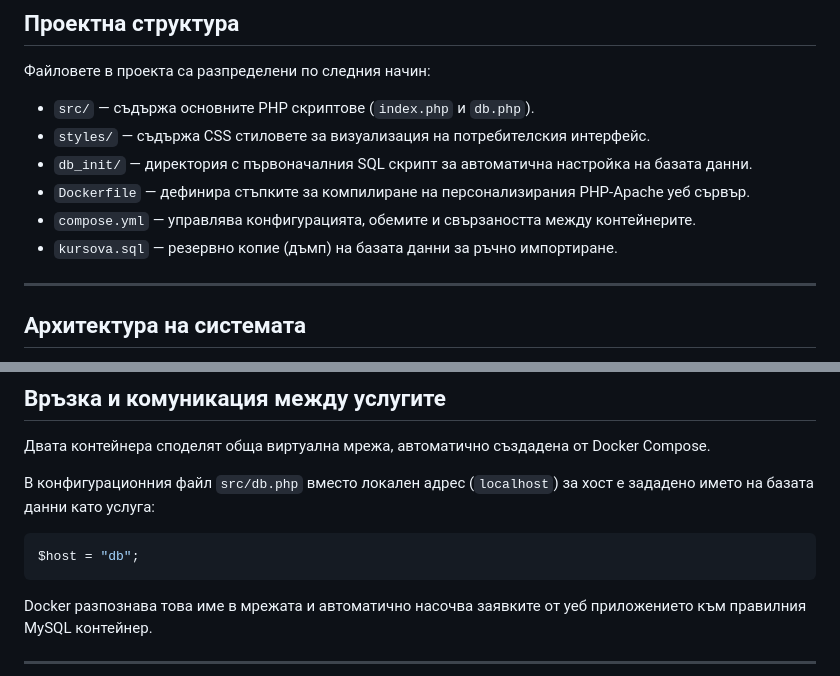
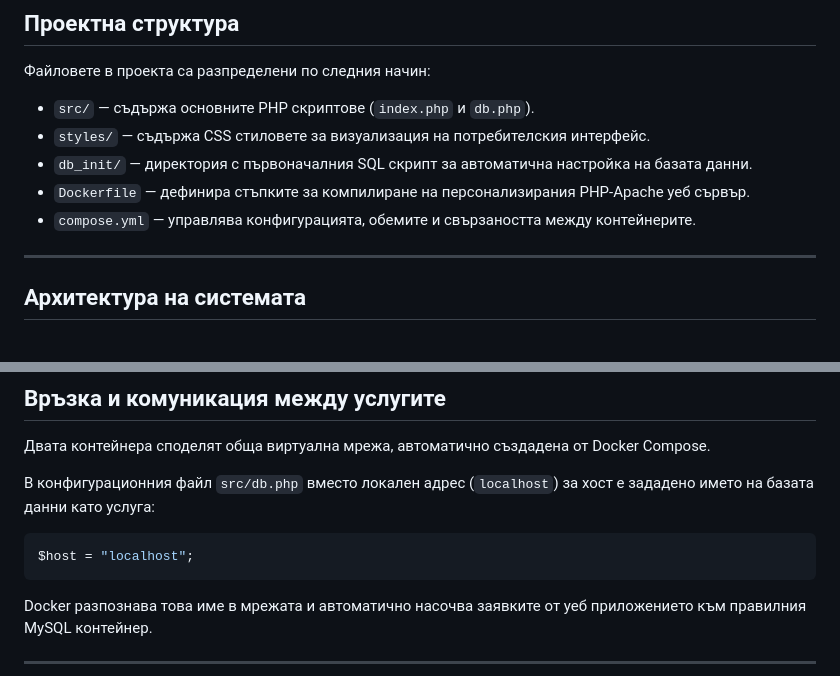
Before and after one commit to Vxia45/kursova, a Markdown page: README.md, 2 parts joined by grey strips. Rendered like a GitHub page.

Commit message:
Revise database connection info and remove SQL dump
Updated README to reflect changes in database connection details and removed outdated SQL dump reference.

````diff
--- a/README.md
+++ b/README.md
@@ -12,7 +12,6 @@
 * `db_init/` — директория с първоначалния SQL скрипт за автоматична настройка на базата данни.
 * `Dockerfile` — дефинира стъпките за компилиране на персонализирания PHP-Apache уеб сървър.
 * `compose.yml` — управлява конфигурацията, обемите и свързаността между контейнерите.
-* `kursova.sql` — резервно копие (дъмп) на базата данни за ръчно импортиране.
 
 ---
 
@@ -38,7 +37,7 @@
 
 В конфигурационния файл `src/db.php` вместо локален адрес (`localhost`) за хост е зададено името на базата данни като услуга:
 ```php
-$host = "db";
+$host = "localhost";
 ```
 Docker разпознава това име в мрежата и автоматично насочва заявките от уеб приложението към правилния MySQL контейнер.
 
````
